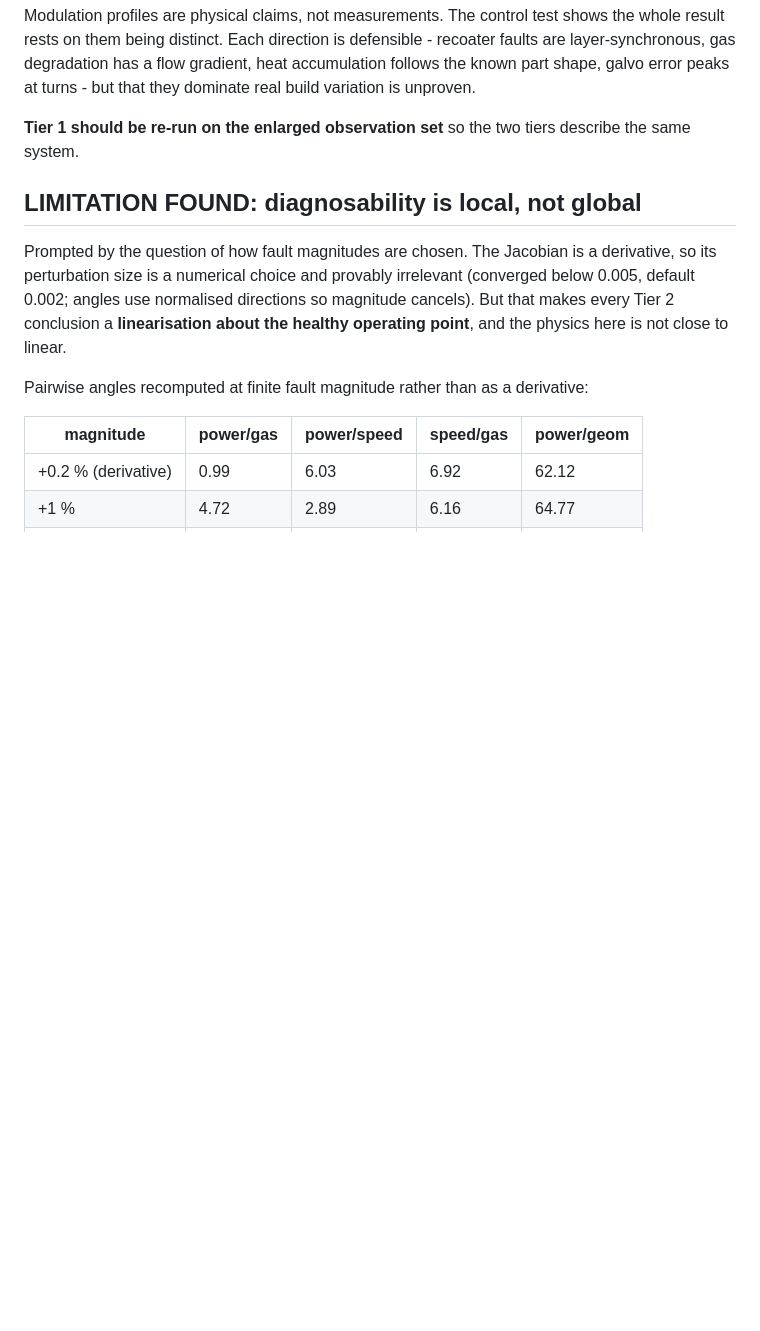
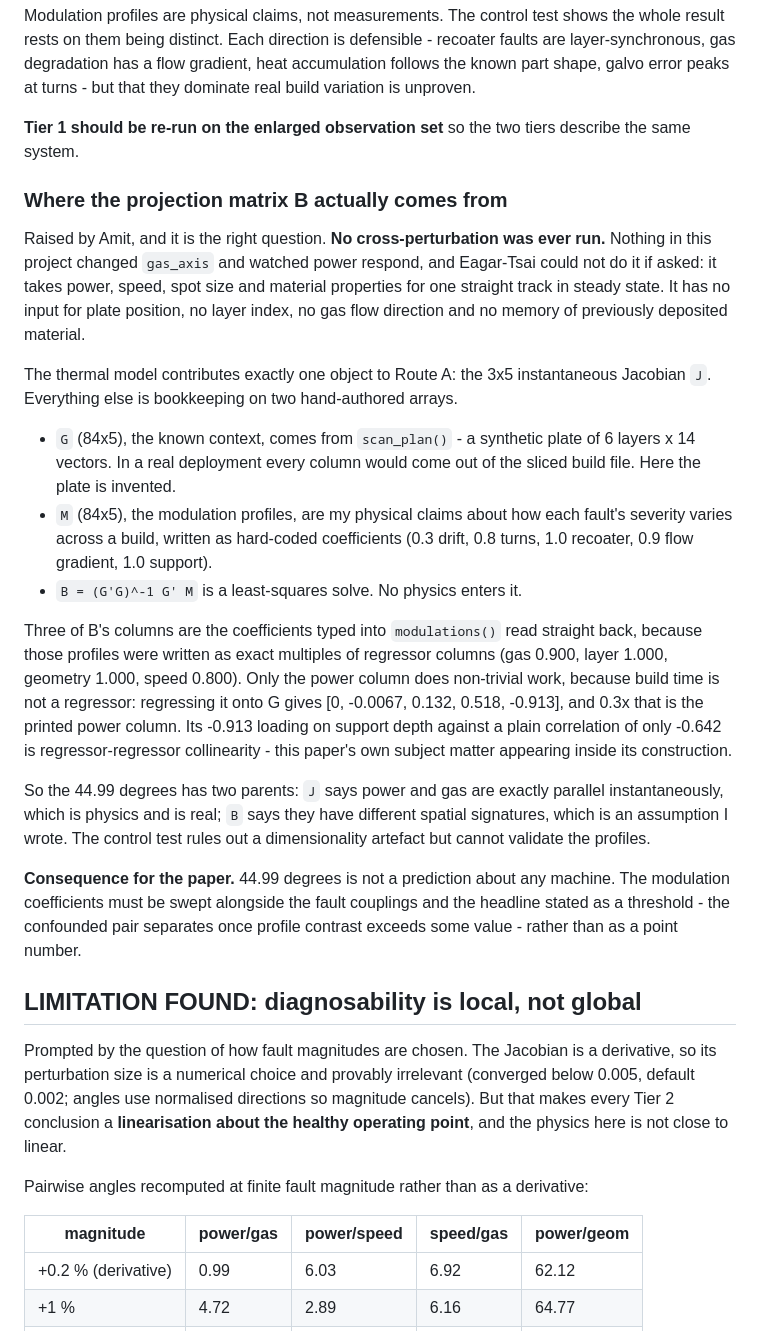
Before and after one commit to sj3006/sj3006, a Markdown page: cirfcms2027/05-risks-and-decisions.md, the part around the change. Drawn GitHub-style; blank space fills up the shorter version.

Commit message:
Record the provenance of the Route A projection matrix
Amit asked where B came from and correctly spotted that Eagar-Tsai cannot
produce it. It did not: the thermal model supplies only the instantaneous
Jacobian. B is a least-squares solve on a hand-authored synthetic build plan
and hand-authored modulation profiles, three of whose columns are the typed
coefficients read back. Written up with the traceable arithmetic for the one
column that does non-trivial work, plus the consequence: the headline angle
must become a threshold over swept profile contrast, not a point value.

Co-Authored-By: Claude Opus 5 <noreply@anthropic.com>
Claude-Session: https://claude.ai/code/session_011UD3ZUY1s5CaPP8QpBxPVB

```diff
--- a/cirfcms2027/05-risks-and-decisions.md
+++ b/cirfcms2027/05-risks-and-decisions.md
@@ -380,6 +380,47 @@ turns - but that they dominate real build variation is unproven.
 **Tier 1 should be re-run on the enlarged observation set** so the two tiers
 describe the same system.
 
+### Where the projection matrix B actually comes from
+
+Raised by Amit, and it is the right question. **No cross-perturbation was ever
+run.** Nothing in this project changed `gas_axis` and watched power respond, and
+Eagar-Tsai could not do it if asked: it takes power, speed, spot size and
+material properties for one straight track in steady state. It has no input for
+plate position, no layer index, no gas flow direction and no memory of
+previously deposited material.
+
+The thermal model contributes exactly one object to Route A: the 3x5
+instantaneous Jacobian `J`. Everything else is bookkeeping on two hand-authored
+arrays.
+
+- `G` (84x5), the known context, comes from `scan_plan()` - a synthetic plate of
+  6 layers x 14 vectors. In a real deployment every column would come out of the
+  sliced build file. Here the plate is invented.
+- `M` (84x5), the modulation profiles, are my physical claims about how each
+  fault's severity varies across a build, written as hard-coded coefficients
+  (0.3 drift, 0.8 turns, 1.0 recoater, 0.9 flow gradient, 1.0 support).
+- `B = (G'G)^-1 G' M` is a least-squares solve. No physics enters it.
+
+Three of B's columns are the coefficients typed into `modulations()` read
+straight back, because those profiles were written as exact multiples of
+regressor columns (gas 0.900, layer 1.000, geometry 1.000, speed 0.800). Only
+the power column does non-trivial work, because build time is not a regressor:
+regressing it onto G gives [0, -0.0067, 0.132, 0.518, -0.913], and 0.3x that is
+the printed power column. Its -0.913 loading on support depth against a plain
+correlation of only -0.642 is regressor-regressor collinearity - this paper's own
+subject matter appearing inside its construction.
+
+So the 44.99 degrees has two parents: `J` says power and gas are exactly
+parallel instantaneously, which is physics and is real; `B` says they have
+different spatial signatures, which is an assumption I wrote. The control test
+rules out a dimensionality artefact but cannot validate the profiles.
+
+**Consequence for the paper.** 44.99 degrees is not a prediction about any
+machine. The modulation coefficients must be swept alongside the fault couplings
+and the headline stated as a threshold - the confounded pair separates once
+profile contrast exceeds some value - rather than as a point number.
+
+
 ## LIMITATION FOUND: diagnosability is local, not global
 
 Prompted by the question of how fault magnitudes are chosen. The Jacobian is a
```
